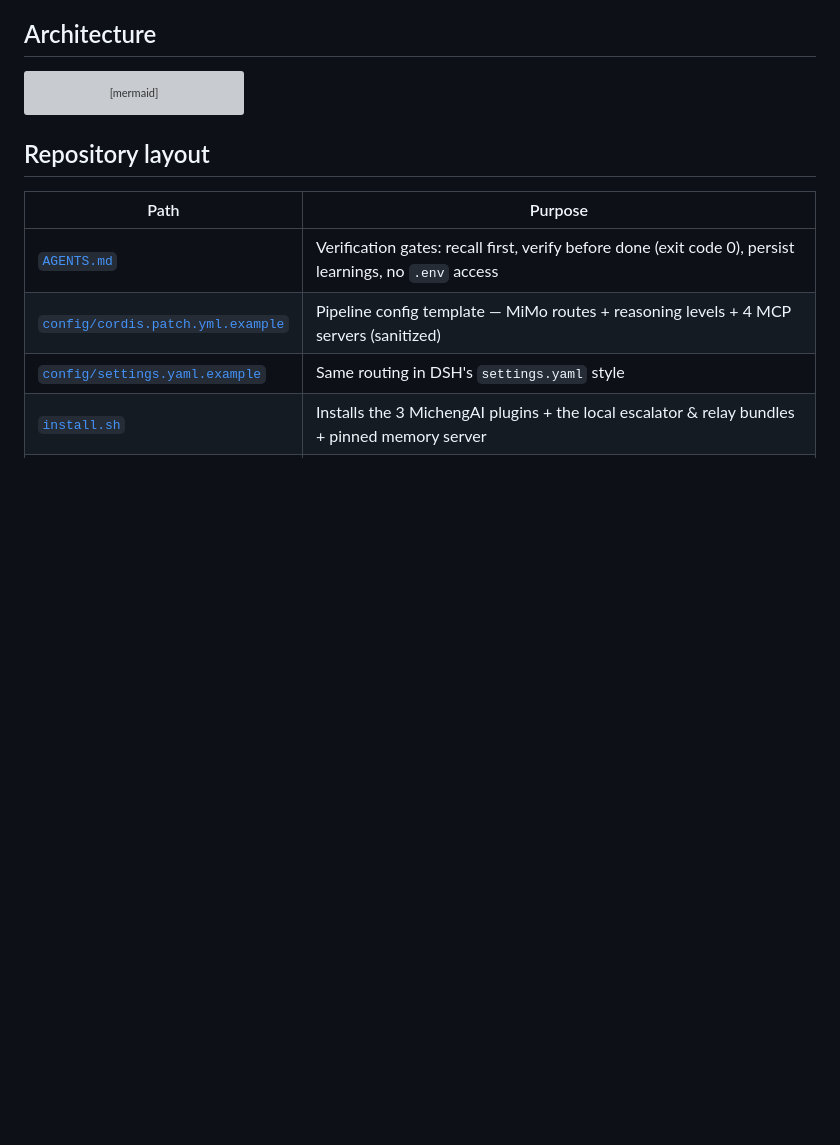
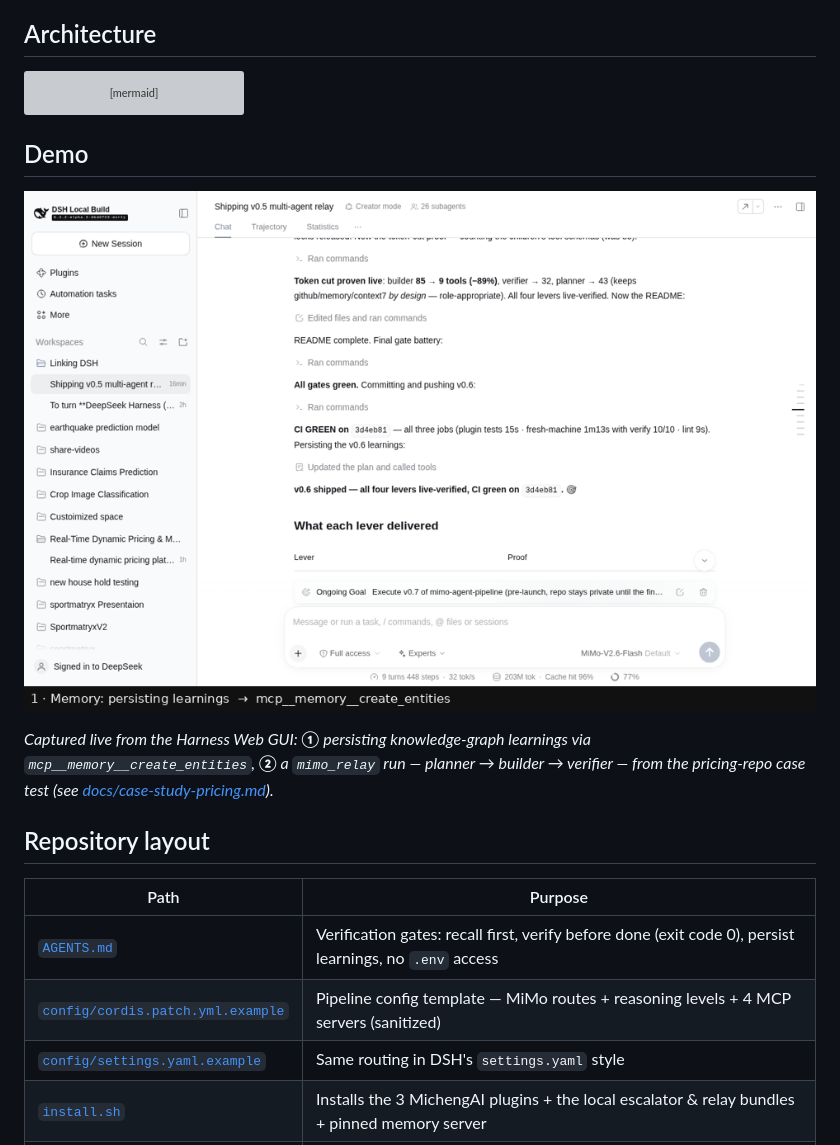
Before and after one commit to Abdelrahman-0-20/mimo-agent-pipeline, a Markdown page: README.md, the part around the change. Drawn GitHub-style; pictures changed too: docs/assets/demo.gif (added); blank space fills up the shorter version; grey boxes are pictures that could not be loaded.

Commit message:
v0.7: demo GIF (live GUI capture) + README demo section
- docs/assets/demo.gif:4-frame capture from the real Harness Web GUI via
  headless chromium (playwright1.65.1 + cached chromium-1248) — ① memory
  persistence moment (mcp__memory__create_entities), ② the mimo_relay
  plan→build→verify case-test section; Pillow captions,227 KiB
- capture drove a second dsh web instance on a copied profile (own launch
  token, isolated plugin state, same session store) — no secrets touched
- README: Demo section embedding the gif + case-study link
- gates: shell/yaml/syntax/62 tests green + explicit token-leak scan clean

````diff
--- a/README.md
+++ b/README.md
@@ -26,6 +26,12 @@ flowchart TD
     DSH -->|MCP| PW[playwright<br/>screenshots -> vision]
     DSH --> EX[Agency Agents<br/>331 experts + /review + /simplify]
 ```
+
+## Demo
+
+![Memory persistence and one relay run](docs/assets/demo.gif)
+
+*Captured live from the Harness Web GUI: **①** persisting knowledge-graph learnings via `mcp__memory__create_entities`, **②** a `mimo_relay` run — planner → builder → verifier — from the pricing-repo case test (see [docs/case-study-pricing.md](docs/case-study-pricing.md)).*
 
 ## Repository layout
 
````
